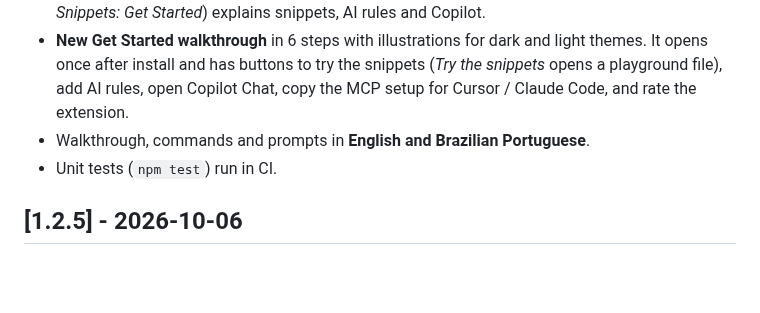
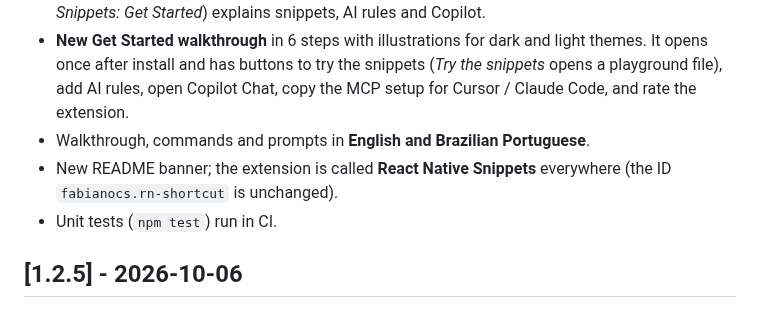
Before and after one commit to fabianocsouza/rn-shortcut, a Markdown page: CHANGELOG.md, the part around the change. GitHub-like rendering; blank space fills up the shorter version.

```diff
--- a/CHANGELOG.md
+++ b/CHANGELOG.md
@@ -14,6 +14,7 @@ The format is based on [Keep a Changelog](https://keepachangelog.com/).
 - **Discoverable without the README:** opening a React Native/Expo project without the rules shows a one-time *Add AI rules* prompt, and a **Get Started** walkthrough (also via *React Native Snippets: Get Started*) explains snippets, AI rules and Copilot.
 - **New Get Started walkthrough** in 6 steps with illustrations for dark and light themes. It opens once after install and has buttons to try the snippets (*Try the snippets* opens a playground file), add AI rules, open Copilot Chat, copy the MCP setup for Cursor / Claude Code, and rate the extension.
 - Walkthrough, commands and prompts in **English and Brazilian Portuguese**.
+- New README banner; the extension is called **React Native Snippets** everywhere (the ID `fabianocs.rn-shortcut` is unchanged).
 - Unit tests (`npm test`) run in CI.
 
 ## [1.2.5] - 2026-10-06
```
Also changed, not shown: README.md (+2 -2 lines), assets/banner.png (added), assets/header.png (deleted).
